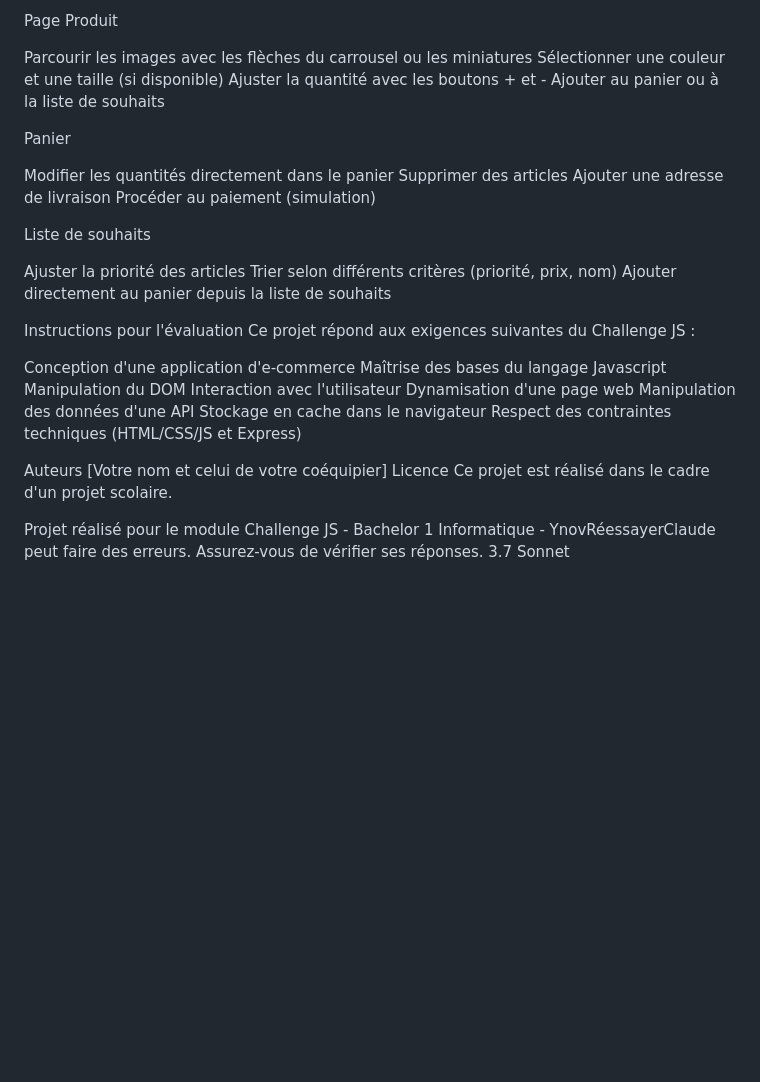
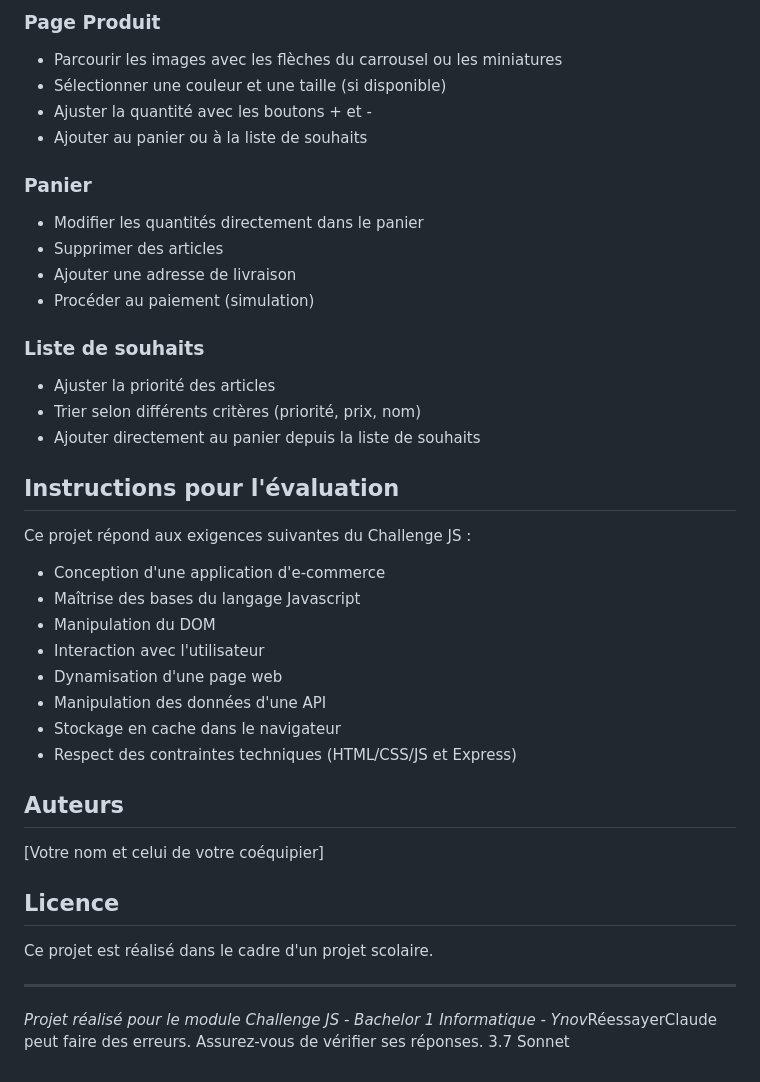
Before and after one commit to nans-moll/projet_boutique, a Markdown page: README.md, the part around one of its changes. Rendered like a GitHub page; blank space fills up the shorter version.

```diff
--- a/README.md
+++ b/README.md
@@ -90,39 +87,37 @@ Cliquer sur "Voir" pour accéder aux détails du produit
 
-Page Produit
+### Page Produit
+- Parcourir les images avec les flèches du carrousel ou les miniatures
+- Sélectionner une couleur et une taille (si disponible)
+- Ajuster la quantité avec les boutons + et -
+- Ajouter au panier ou à la liste de souhaits
 
-Parcourir les images avec les flèches du carrousel ou les miniatures
-Sélectionner une couleur et une taille (si disponible)
-Ajuster la quantité avec les boutons + et -
-Ajouter au panier ou à la liste de souhaits
+### Panier
+- Modifier les quantités directement dans le panier
+- Supprimer des articles
+- Ajouter une adresse de livraison
+- Procéder au paiement (simulation)
 
-Panier
+### Liste de souhaits
+- Ajuster la priorité des articles
+- Trier selon différents critères (priorité, prix, nom)
+- Ajouter directement au panier depuis la liste de souhaits
 
-Modifier les quantités directement dans le panier
-Supprimer des articles
-Ajouter une adresse de livraison
-Procéder au paiement (simulation)
+## Instructions pour l'évaluation
+Ce projet répond aux exigences suivantes du Challenge JS :
+- Conception d'une application d'e-commerce
+- Maîtrise des bases du langage Javascript
+- Manipulation du DOM
+- Interaction avec l'utilisateur
+- Dynamisation d'une page web
+- Manipulation des données d'une API
+- Stockage en cache dans le navigateur
+- Respect des contraintes techniques (HTML/CSS/JS et Express)
 
-Liste de souhaits
+## Auteurs
+[Votre nom et celui de votre coéquipier]
 
-Ajuster la priorité des articles
-Trier selon différents critères (priorité, prix, nom)
-Ajouter directement au panier depuis la liste de souhaits
-
-Instructions pour l'évaluation
-Ce projet répond aux exigences suivantes du Challenge JS :
-
-Conception d'une application d'e-commerce
-Maîtrise des bases du langage Javascript
-Manipulation du DOM
-Interaction avec l'utilisateur
-Dynamisation d'une page web
-Manipulation des données d'une API
-Stockage en cache dans le navigateur
-Respect des contraintes techniques (HTML/CSS/JS et Express)
-
-Auteurs
-[Votre nom et celui de votre coéquipier]
-Licence
+## Licence
 Ce projet est réalisé dans le cadre d'un projet scolaire.
 
-Projet réalisé pour le module Challenge JS - Bachelor 1 Informatique - YnovRéessayerClaude peut faire des erreurs. Assurez-vous de vérifier ses réponses. 3.7 Sonnet
+---
+*Projet réalisé pour le module Challenge JS - Bachelor 1 Informatique - Ynov*RéessayerClaude peut faire des erreurs. Assurez-vous de vérifier ses réponses. 3.7 Sonnet
```
Also changed, not shown: other parts of README.md (+39 -42 lines).
